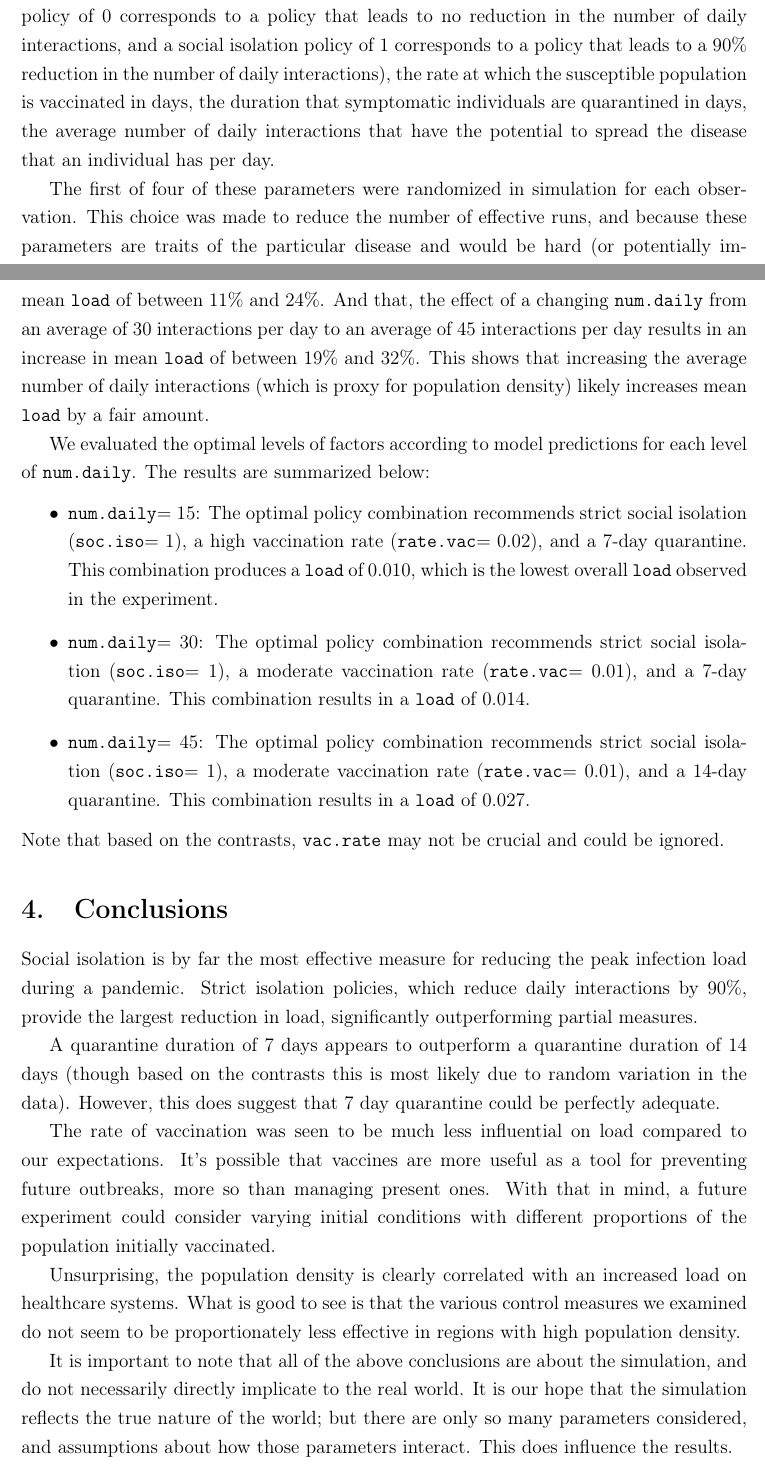
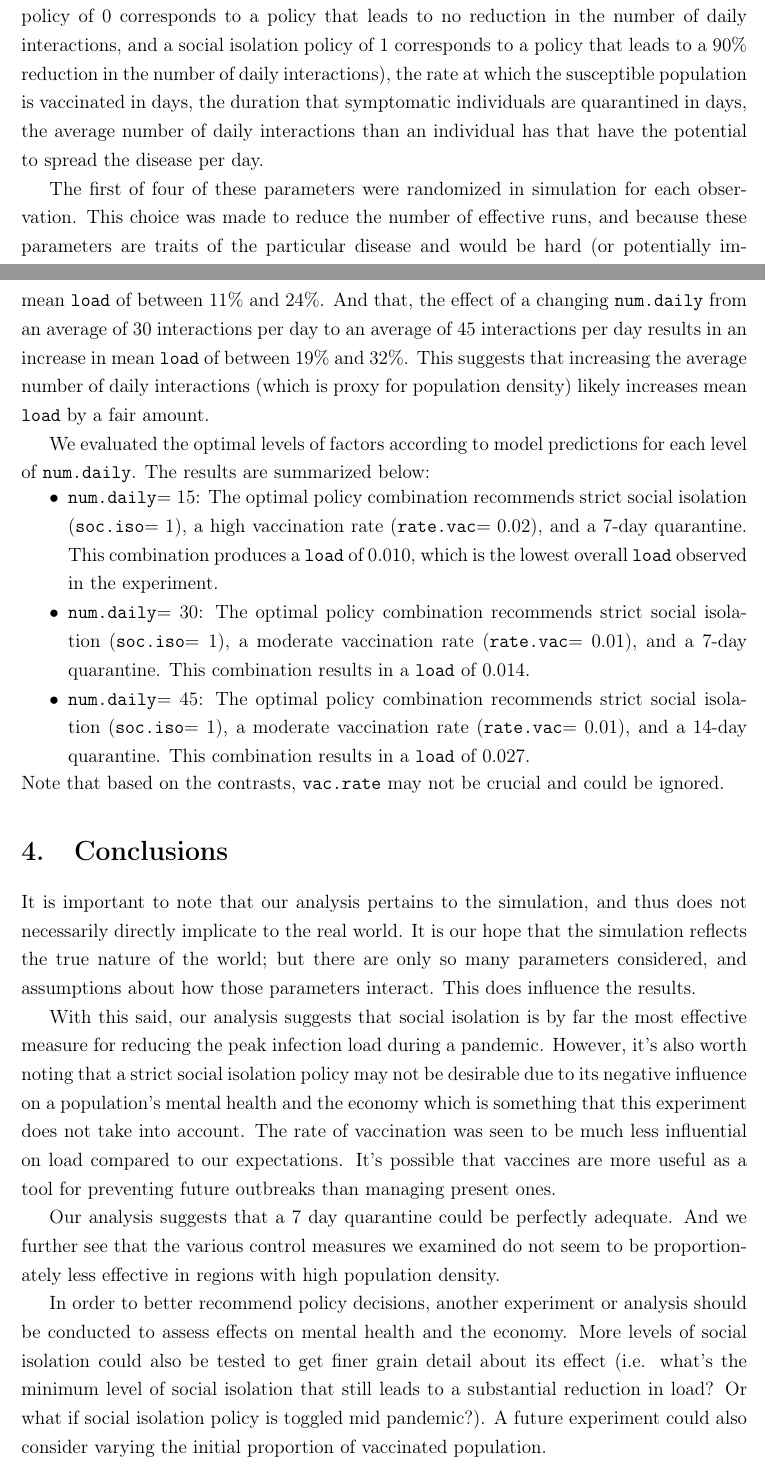
Before and after one commit to cantafionathan/SIR_model, a LaTeX paper (latex/report.tex): two parts of pages 2 and 4 of 15, joined at a grey line, cut so that both start at the same text. Compiled offline with pdfLaTeX.

Commit message:
final rewordings

```diff
--- a/latex/report.tex
+++ b/latex/report.tex
@@ -140,7 +140,7 @@ The remainder of this report is organized as follows: Section~\ref{section2} out
 
 In the \verb`MATLAB` code there are eight parameters of interest that we can tune. They are in no particular order:  \verb`prob_spread`, \verb`recovery_rate`, \verb`vac_eff`, \verb`prob_sympt`,  \verb`isolation`,  \verb`vac_rate`, \verb`quar_dur`, \verb`num_daily`.
 
-These represent (respectively) the probability that an unvaccinated individual will catch the disease from a single interaction with an infectious individual, the average rate of recovery for an infected individual in days, the proportional effectiveness of the vaccine (for example 0.1 means that vaccinated individuals are 10\% as likely to get infected compared to if they were unvaccinated), the probability that an infected individual shows symptoms, the social isolation policy in place (i.e. at the extreme ends: a social isolation policy of 0 corresponds to a policy that leads to no reduction in the number of daily interactions, and a social isolation policy of 1 corresponds to a policy that leads to a 90\% reduction in the number of daily interactions), the rate at which the susceptible population is vaccinated in days, the duration that symptomatic individuals are quarantined in days, the average number of daily interactions that have the potential to spread the disease that an individual has per day.
+These represent (respectively) the probability that an unvaccinated individual will catch the disease from a single interaction with an infectious individual, the average rate of recovery for an infected individual in days, the proportional effectiveness of the vaccine (for example 0.1 means that vaccinated individuals are 10\% as likely to get infected compared to if they were unvaccinated), the probability that an infected individual shows symptoms, the social isolation policy in place (i.e. at the extreme ends: a social isolation policy of 0 corresponds to a policy that leads to no reduction in the number of daily interactions, and a social isolation policy of 1 corresponds to a policy that leads to a 90\% reduction in the number of daily interactions), the rate at which the susceptible population is vaccinated in days, the duration that symptomatic individuals are quarantined in days, the average number of daily interactions than an individual has that have the potential to spread the disease per day.
 
 The first of four of these parameters were randomized in simulation for each observation. This choice was made to reduce the number of effective runs, and because these parameters are traits of the particular disease and would be hard (or potentially impossible) to measure in the real world. More detail is given in Appendix~\ref{appendixA} and Table~\ref{tab:randomization_summary}. The last four of these parameters were considered as factors and their levels were thus pre-designed and recorded.
 
@@ -170,28 +170,30 @@ From Figure~\ref{fig:boxplot_vac.rate} it appears that there is little change in
 
 From Figure~\ref{fig:boxplot_quar.dur} we see there may be some reduction in \verb`load` when changing \verb`quar.dur` from levels 0 days or 7 days to 14 days, though the boxplot is inconclusive. Referring to Table~\ref{tab:contrasts}. We can be 95\% confident that changing \verb`quar.dur` from 0 days to 7 days results in a change in mean \verb`load` of between -0.11, and +0.026. Which is a minimal difference on the low end. Whereas we can be 95\% confident that changing \verb`quar.dur` from 0 days to 14 days results in a reduction in mean \verb`load` of between 10\% and 24\%.
 
-From Figure~\ref{fig:boxplot_num.daily} we see there seems to be a general increase in \verb`load` when increasing  \verb`num.daily`. This is unsurprising. This is supported by the contrasts provided in Table~\ref{tab:contrasts}. We are 95\% confident that the effect of a changing \verb`num.daily` from an average of 15 interactions per day to an average of 30 interactions per day results in an increase in mean \verb`load` of between 11\% and 24\%. And that, the effect of a changing \verb`num.daily` from an average of 30 interactions per day to an average of 45 interactions per day results in an increase in mean \verb`load` of between 19\% and 32\%. This shows that increasing the average number of daily interactions (which is proxy for population density) likely increases mean \verb`load` by a fair amount.
+From Figure~\ref{fig:boxplot_num.daily} we see there seems to be a general increase in \verb`load` when increasing  \verb`num.daily`. This is unsurprising. This is supported by the contrasts provided in Table~\ref{tab:contrasts}. We are 95\% confident that the effect of a changing \verb`num.daily` from an average of 15 interactions per day to an average of 30 interactions per day results in an increase in mean \verb`load` of between 11\% and 24\%. And that, the effect of a changing \verb`num.daily` from an average of 30 interactions per day to an average of 45 interactions per day results in an increase in mean \verb`load` of between 19\% and 32\%. This suggests that increasing the average number of daily interactions (which is proxy for population density) likely increases mean \verb`load` by a fair amount.
 
 We evaluated the optimal levels of factors according to model predictions for each level of \verb`num.daily`. The results are summarized below:
 \begin{itemize}
+	\vspace*{-3mm}
 	\item \verb`num.daily`$=15$: The optimal policy combination recommends strict social isolation (\verb'soc.iso'$=1$), a high vaccination rate (\verb'rate.vac'$=0.02$), and a 7-day quarantine. This combination produces a \verb`load` of 0.010, which is the lowest overall \verb`load` observed in the experiment.
+	\vspace*{-3mm}
 	\item \verb`num.daily`$=30$: The optimal policy combination recommends strict social isolation (\verb`soc.iso`$=1$), a moderate vaccination rate (\verb`rate.vac`$= 0.01$), and a 7-day quarantine. This combination results in a \verb`load` of 0.014.
+	\vspace*{-3mm}
 	\item \verb`num.daily`$= 45$: The optimal policy combination recommends strict social isolation (\verb`soc.iso`$= 1$), a moderate vaccination rate (\verb`rate.vac`$=0.01$), and a 14-day quarantine. This combination results in a \verb`load` of 0.027.
 \end{itemize}
+\vspace*{-2.5mm}
 Note that based on the contrasts, \verb`vac.rate` may not be crucial and could be ignored.
 
 
 
 \section{Conclusions}\label{section4}
-Social isolation is by far the most effective measure for reducing the peak infection load during a pandemic. Strict isolation policies, which reduce daily interactions by 90\%, provide the largest reduction in load, significantly outperforming partial measures.
+It is important to note that our analysis pertains to the simulation, and thus does not necessarily directly implicate to the real world. It is our hope that the simulation reflects the true nature of the world; but there are only so many parameters considered, and assumptions about how those parameters interact. This does influence the results.
 
-A quarantine duration of 7 days appears to outperform a quarantine duration of 14 days (though based on the contrasts this is most likely due to random variation in the data). However, this does suggest that 7 day quarantine could be perfectly adequate.
+With this said, our analysis suggests that social isolation is by far the most effective measure for reducing the peak infection load during a pandemic. However, it's also worth noting that a strict social isolation policy may not be desirable due to its negative influence on a population's mental health and the economy which is something that this experiment does not take into account. The rate of vaccination was seen to be much less influential on load compared to our expectations. It's possible that vaccines are more useful as a tool for preventing future outbreaks than managing present ones.
 
-The rate of vaccination was seen to be much less influential on load compared to our expectations. It's possible that vaccines are more useful as a tool for preventing future outbreaks, more so than managing present ones. With that in mind, a future experiment could consider varying initial conditions with different proportions of the population initially vaccinated.
+Our analysis suggests that a 7 day quarantine could be perfectly adequate. And we further see that the various control measures we examined do not seem to be proportionately less effective in regions with high population density.
 
-Unsurprising, the population density is clearly correlated with an increased load on healthcare systems. What is good to see is that the various control measures we examined do not seem to be proportionately less effective in regions with high population density.
-
-It is important to note that all of the above conclusions are about the simulation, and do not necessarily directly implicate to the real world. It is our hope that the simulation reflects the true nature of the world; but there are only so many parameters considered, and assumptions about how those parameters interact. This does influence the results.
+In order to better recommend policy decisions, another experiment or analysis should be conducted to assess effects on mental health and the economy. More levels of social isolation could also be tested to get finer grain detail about its effect (i.e. what's the minimum level of social isolation that still leads to a substantial reduction in load? Or what if social isolation policy is toggled mid pandemic?). A future experiment could also consider varying the initial proportion of vaccinated population.
 
 
 
```
Also changed, not shown: latex/report.pdf, latex/report.tex (8 more changed lines).
